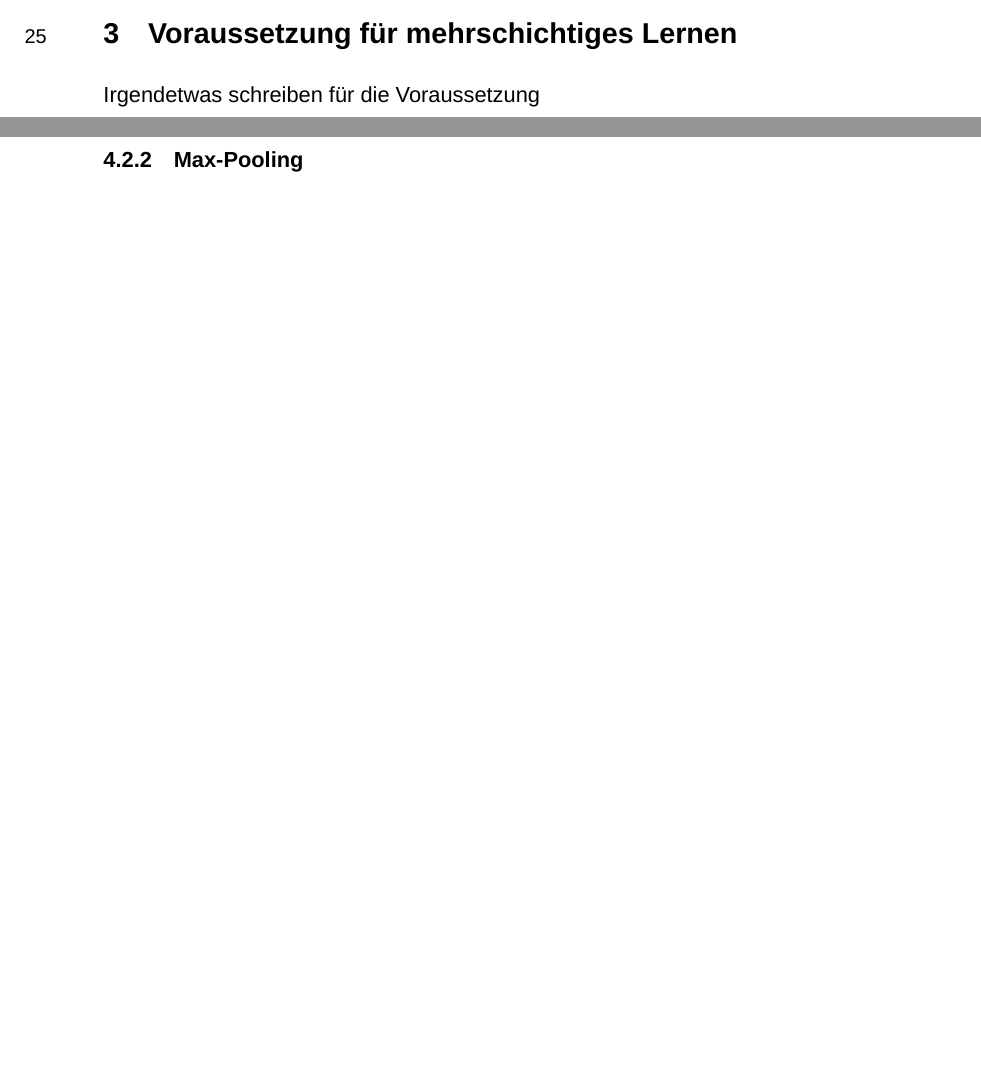
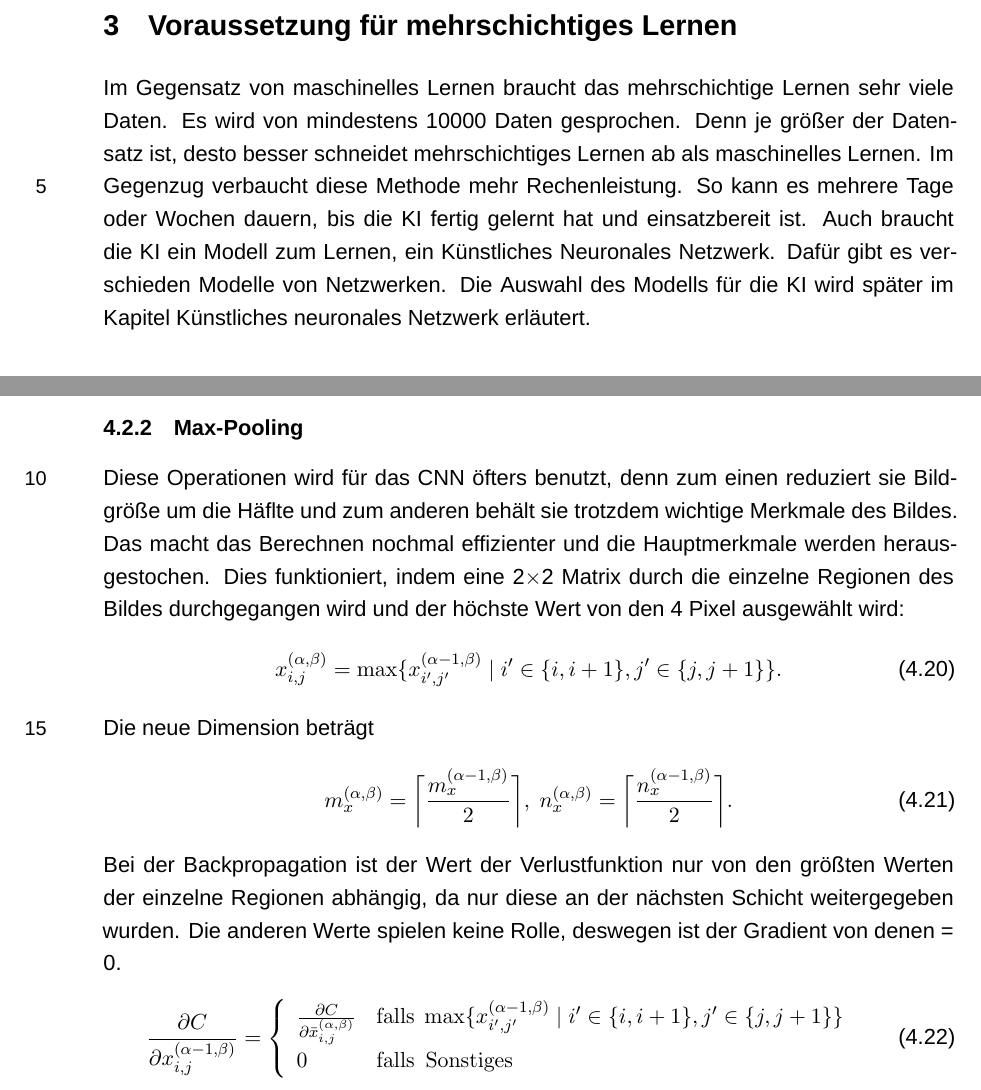
Before and after one commit to xXChezyXx/Facharbeit, a LaTeX document (Facharbeit_KI.tex): two parts of pages 6 and 14 of 19 before the commit and two parts of pages 7 and 14 of 21 after it, joined at a grey line, cut so that both start at the same text, the shorter picture padded with empty space. Compiled offline with XeLaTeX; a missing font is replaced by an installed copy or a similar font.

Commit message:
update again

```diff
--- a/Facharbeit_KI.tex
+++ b/Facharbeit_KI.tex
@@ -192,8 +194,11 @@ Dabei ist anzumerken, dass die KI zwei Arten von Lösungen angeben kann. In dem
 Jede Zahl wird als eine eigene Klasse zugeordnet. Die KI gibt aus, um welche Klasse es sich handelt.
 
 \section{Voraussetzung für mehrschichtiges Lernen}
-
-Irgendetwas schreiben für die Voraussetzung
+Im Gegensatz von maschinelles Lernen braucht das mehrschichtige Lernen sehr viele Daten. Es wird von mindestens 10000 Daten gesprochen.
+Denn je größer der Datensatz ist, desto besser schneidet mehrschichtiges Lernen ab als maschinelles Lernen. Im Gegenzug verbaucht diese Methode mehr
+Rechenleistung. So kann es mehrere Tage oder Wochen dauern, bis die KI fertig gelernt hat und einsatzbereit ist. Auch braucht die KI ein Modell zum
+Lernen, ein Künstliches Neuronales Netzwerk. Dafür gibt es verschieden Modelle von Netzwerken. Die Auswahl des Modells für die KI wird später im Kapitel
+\nameref{nn} erläutert.
 
 \subsection{Datensatz}
 Datensätze sind für die KIs das wichtigste Werkzeug für das Lernen. Denn die Qualität des Datensatzen bestimmt die Lerneffizienz der KI.
@@ -398,14 +409,38 @@ Für die Fehlerzurückführung (Backpropagation) werden die partielle Ableitunge
 \begin{equation}
-    \frac{\partial C}{\partial k_{i,j}^{(\alpha,\beta)}} = \sum_{i'=1}^{m_x^{(\alpha,\beta)}}\sum_{j'=1}^{n_x^{(\alpha,\beta)}} \frac{\partial C}{\partial \bar{x}_{i',j'}^{(\alpha,\beta)}} x_{i+i'-1,j+j'-1}^{(\alpha-1,\beta)} = (X^{(\alpha-1,\beta)} \star \frac{\partial C}{\partial \bar{X}^{(\alpha,\beta)}})_{i,j}
+    \frac{\partial C}{\partial k_{i,j}^{(\alpha,\beta)}} = \sum_{i'=1}^{m_x^{(\alpha,\beta)}}\sum_{j'=1}^{n_x^{(\alpha,\beta)}} \frac{\partial C}{\partial \bar{x}_{i',j'}^{(\alpha,\beta)}}
+    x_{i+i'-1,j+j'-1}^{(\alpha-1,\beta)} = (X^{(\alpha-1,\beta)} \star \frac{\partial C}{\partial \bar{X}^{(\alpha,\beta)}})_{i,j}
 \end{equation}
 \begin{equation}
     \frac{\partial C}{\partial b_{i,j}^{(\alpha,\beta)}} = \frac{\partial C}{\partial \bar{x}_{i,j}^{(\alpha,\beta)}}
 \end{equation}
 \begin{equation}
-    \frac{\partial C}{\partial x_{i,j}^{(\alpha-1,\beta)}} = \sum_{i'=1}^{m_x^{(\alpha,\beta)}}\sum_{j'=1}^{n_x^{(\alpha,\beta)}} \frac{\partial C}{\partial \bar{x}_{i',j'}^{(\alpha,\beta)}} k_{i-i'+1,j-j'+1}^{(\alpha,\beta)} = (K^{(\alpha,\beta)} \ast \frac{\partial C}{\partial \bar{X}^{(\alpha,\beta)}})_{i,j}
+    \frac{\partial C}{\partial x_{i,j}^{(\alpha-1,\beta)}} = \sum_{i'=1}^{m_x^{(\alpha,\beta)}}\sum_{j'=1}^{n_x^{(\alpha,\beta)}} \frac{\partial C}{\partial \bar{x}_{i',j'}^{(\alpha,\beta)}} k_{i-i'+1,j-j'+1}^{(\alpha,\beta)}
+    = (K^{(\alpha,\beta)} \ast \frac{\partial C}{\partial \bar{X}^{(\alpha,\beta)}})_{i,j}
 \end{equation}
 
 \subsubsection{Max-Pooling}
+Diese Operationen wird für das CNN öfters benutzt, denn zum einen reduziert sie Bildgröße um die Häflte und zum anderen behält sie trotzdem wichtige
+Merkmale des Bildes. Das macht das Berechnen nochmal effizienter und die Hauptmerkmale werden herausgestochen. Dies funktioniert, indem eine 2$\times$2 Matrix
+durch die einzelne Regionen des Bildes durchgegangen wird und der höchste Wert von den 4 Pixel ausgewählt wird:
+\begin{equation}
+    x_{i,j}^{(\alpha,\beta)} = \max\{x_{i',j'}^{(\alpha-1,\beta)} \mkern5mu | \mkern5mu i' \in \{i,i+1\}, j' \in \{j,j+1\} \}.
+\end{equation}
+Die neue Dimension beträgt
+\begin{equation}
+    m_{x}^{(\alpha,\beta)} = \bigg\lceil \frac{m_{x}^{(\alpha-1,\beta)}}{2} \bigg\rceil, \mkern5mu
+    n_{x}^{(\alpha,\beta)} = \bigg\lceil \frac{n_{x}^{(\alpha-1,\beta)}}{2} \bigg\rceil.
+\end{equation}
+Bei der Backpropagation ist der Wert der Verlustfunktion nur von den größten Werten der einzelne Regionen abhängig, da nur diese an der nächsten Schicht weitergegeben wurden.
+Die anderen Werte spielen keine Rolle, deswegen ist der Gradient von denen = 0.
+\begin{equation}
+    \frac{\partial C}{\partial x_{i,j}^{(\alpha-1,\beta)}} =
+    \left\{
+    \begin{array}{ll}
+		\frac{\partial C}{\partial \bar{x}_{i,j}^{(\alpha,\beta)}} & \mathrm{falls} \mkern5mu \max\{x_{i',j'}^{(\alpha-1,\beta)} \mkern5mu | \mkern5mu i' \in \{i,i+1\}, j' \in \{j,j+1\} \} \\
+		0 & \mathrm{falls} \mkern9mu \mathrm{Sonstiges}
+	\end{array}
+    \right.
+\end{equation}
 
 \subsubsection{Übergang von Feature Extraction zu Klassifikationsebene}
 Nachdem die Merkmale der Bilder durch 2D Konvolution und Max-Pooling extrahiert wurden, muss diese Matrix zur Klassifikationsebene übertragen werden.
```
Also changed, not shown: Facharbeit_KI.pdf, images/cnn.png (added), images/neuron.png (added), Facharbeit_KI.tex (38 more changed lines), 7 other files.
